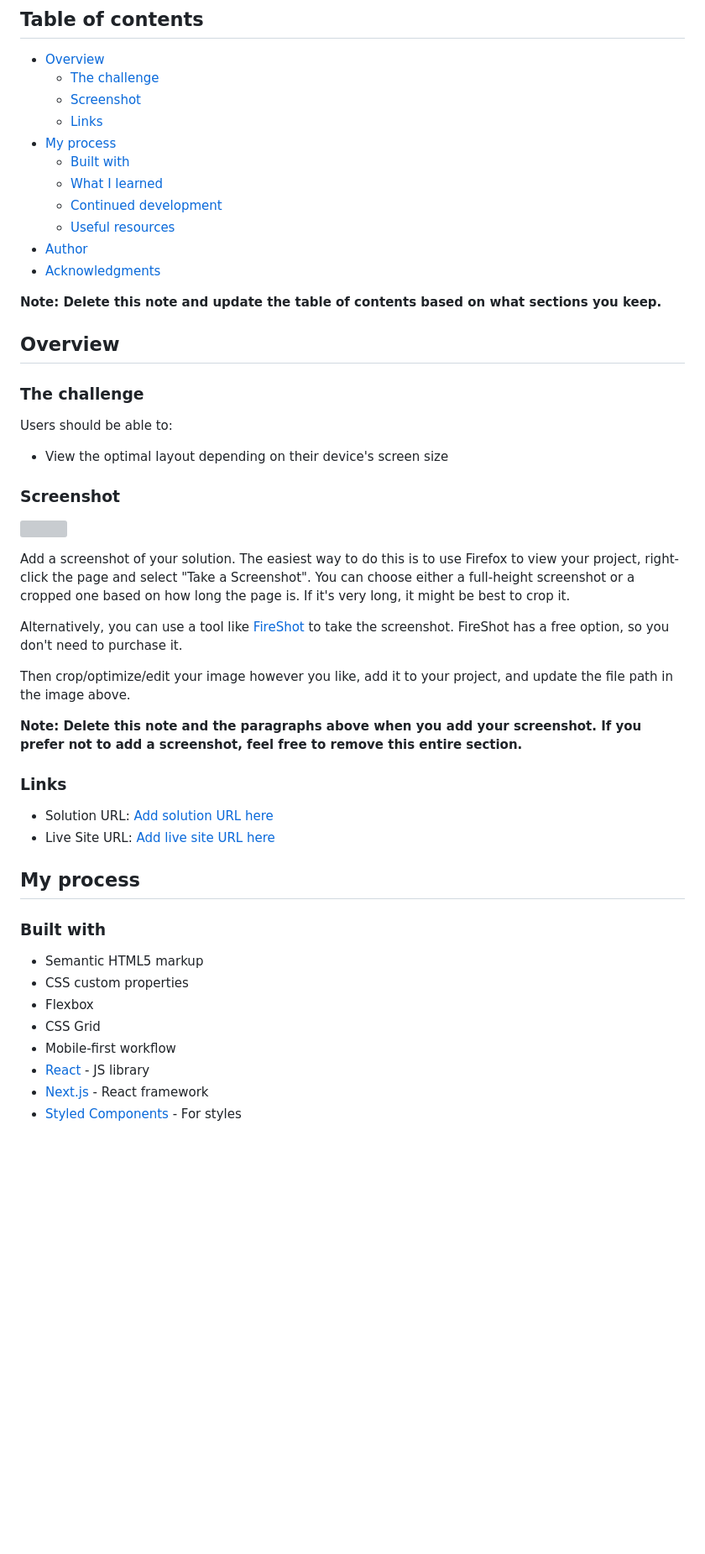
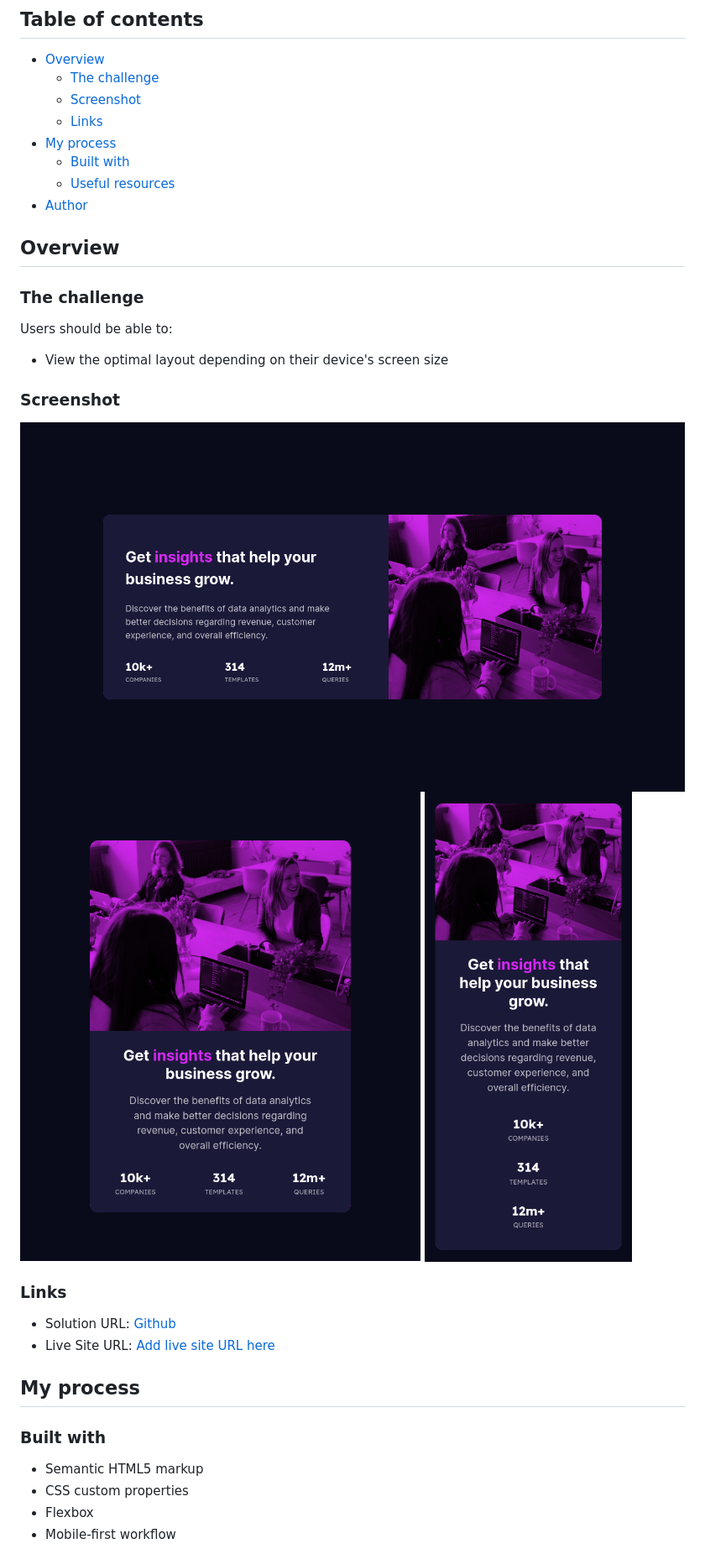
Before and after one commit to VinayakDhamnekar/FM-stats, a Markdown page: README.md, the part around the change printed below. Shown: that part at 84% size. GitHub-like rendering; pictures changed too: screenshots/desktop-1440.png (added), screenshots/mobile-375.png (added), screenshots/tab-768.png (added); blank space fills up the shorter version; grey boxes are pictures that could not be loaded.

Commit message:
Complete desktop view

```diff
--- a/README.md
+++ b/README.md
@@ -10,13 +10,10 @@ This is a solution to the [Stats preview card component challenge on Frontend Me
   - [Links](#links)
 - [My process](#my-process)
   - [Built with](#built-with)
-  - [What I learned](#what-i-learned)
-  - [Continued development](#continued-development)
   - [Useful resources](#useful-resources)
 - [Author](#author)
-- [Acknowledgments](#acknowledgments)
 
-**Note: Delete this note and update the table of contents based on what sections you keep.**
+
 
 ## Overview
 
@@ -28,19 +25,14 @@ Users should be able to:
 
 ### Screenshot
 
-![](./screenshot.jpg)
+![Desktop view](./screenshots/desktop-1440.png)
+![tablet view](./screenshots/tab-768.png)
+![mobile view](./screenshots/mobile-375.png)
 
-Add a screenshot of your solution. The easiest way to do this is to use Firefox to view your project, right-click the page and select "Take a Screenshot". You can choose either a full-height screenshot or a cropped one based on how long the page is. If it's very long, it might be best to crop it.
-
-Alternatively, you can use a tool like [FireShot](https://getfireshot.com/) to take the screenshot. FireShot has a free option, so you don't need to purchase it.
-
-Then crop/optimize/edit your image however you like, add it to your project, and update the file path in the image above.
-
-**Note: Delete this note and the paragraphs above when you add your screenshot. If you prefer not to add a screenshot, feel free to remove this entire section.**
 
 ### Links
 
-- Solution URL: [Add solution URL here](https://your-solution-url.com)
+- Solution URL: [Github](https://your-solution-url.com)
 - Live Site URL: [Add live site URL here](https://your-live-site-url.com)
 
 ## My process
@@ -50,9 +42,5 @@ Then crop/optimize/edit your image however you like, add it to your project, and
 - Semantic HTML5 markup
 - CSS custom properties
 - Flexbox
-- CSS Grid
 - Mobile-first workflow
-- [React](https://reactjs.org/) - JS library
-- [Next.js](https://nextjs.org/) - React framework
-- [Styled Components](https://styled-components.com/) - For styles
 
```
Also changed, not shown: other parts of README.md (+2 -46 lines).
